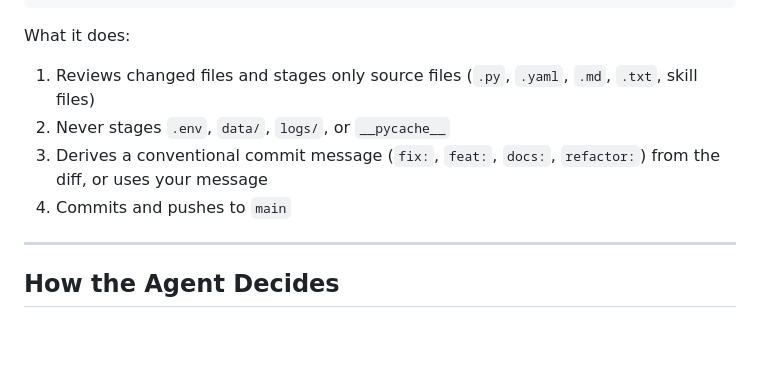
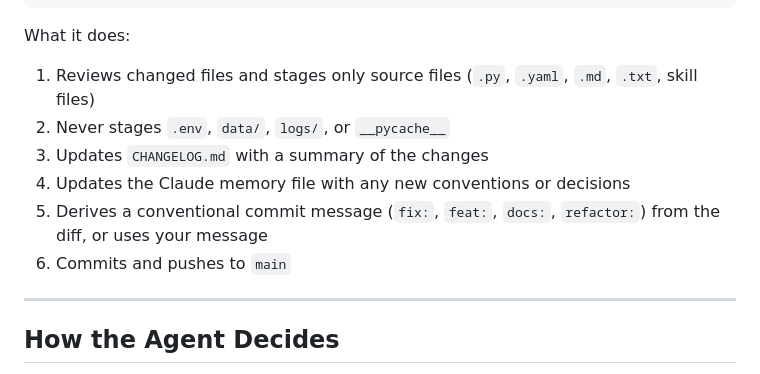
Before and after one commit to vipulbms/crypto-trader-agent, a Markdown page: README.md, the part around the change. Rendered like a GitHub page; blank space fills up the shorter version.

Commit message:
feat: /commit skill now updates CHANGELOG and memory before pushing
/commit skill updated to always:
1. Append a new entry to CHANGELOG.md summarising the changes
2. Update project_kryptos.md memory with new conventions/decisions
3. Then stage, commit, and push

Updated README to reflect the new step order.

Co-Authored-By: Claude Sonnet 4.6 <noreply@anthropic.com>

```diff
--- a/README.md
+++ b/README.md
@@ -159,8 +159,10 @@ Commits and pushes changes to GitHub. Automatically derives a commit message fro
 What it does:
 1. Reviews changed files and stages only source files (`.py`, `.yaml`, `.md`, `.txt`, skill files)
 2. Never stages `.env`, `data/`, `logs/`, or `__pycache__`
-3. Derives a conventional commit message (`fix:`, `feat:`, `docs:`, `refactor:`) from the diff, or uses your message
-4. Commits and pushes to `main`
+3. Updates `CHANGELOG.md` with a summary of the changes
+4. Updates the Claude memory file with any new conventions or decisions
+5. Derives a conventional commit message (`fix:`, `feat:`, `docs:`, `refactor:`) from the diff, or uses your message
+6. Commits and pushes to `main`
 
 ---
 
```
Also changed, not shown: 1 other file.
